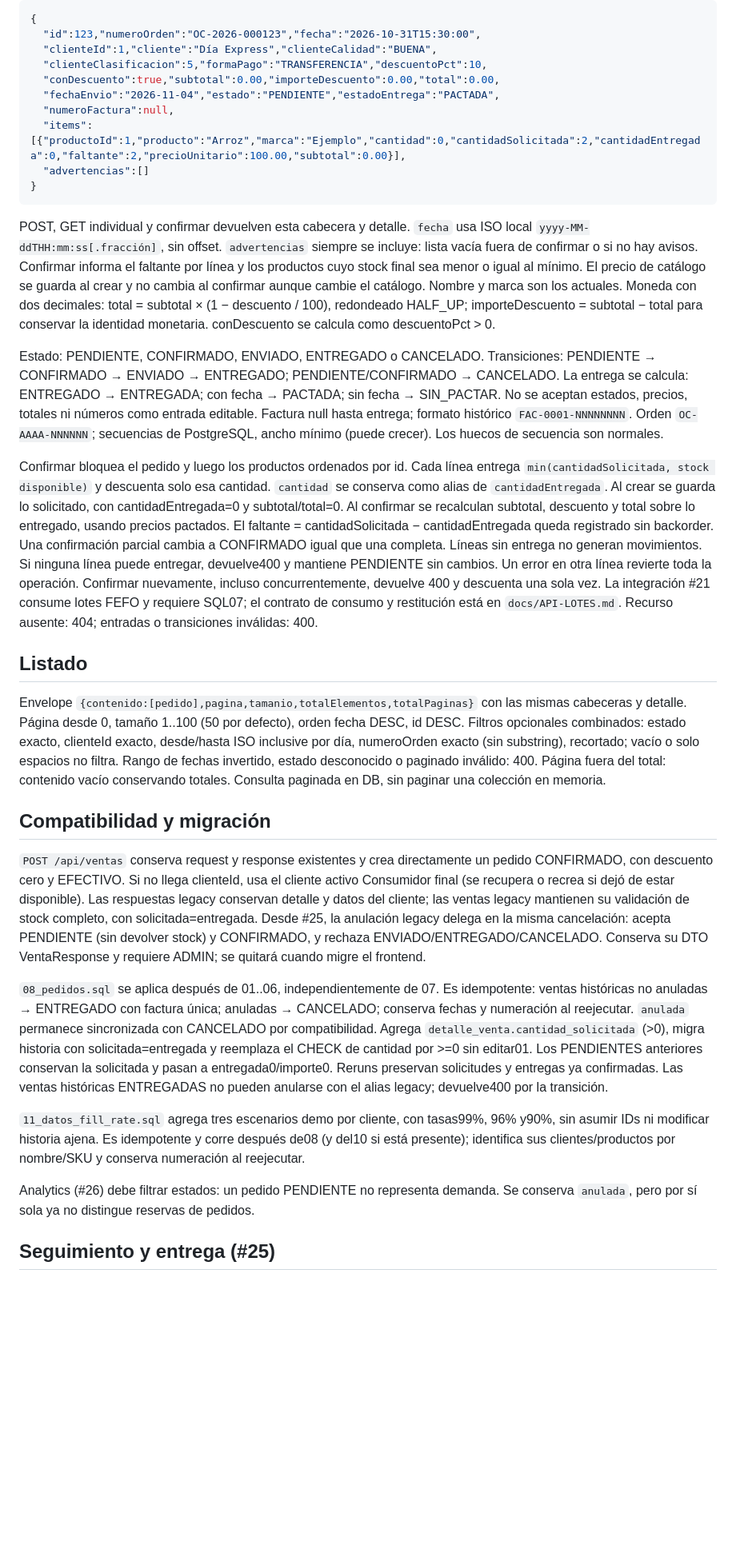
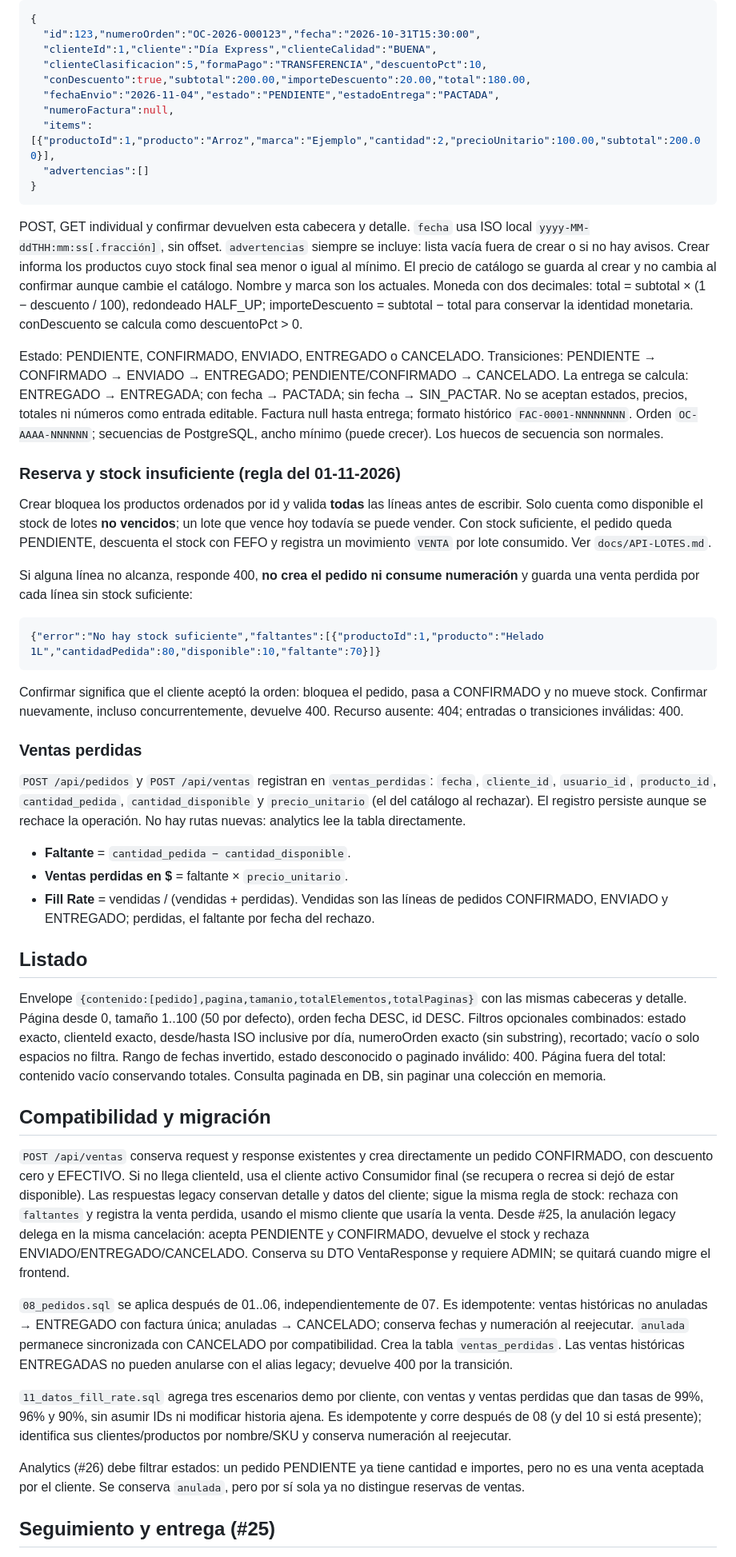
Before and after one commit to festrada-it/smartstock, a Markdown page: docs/API-PEDIDOS.md, the part around one of its changes. Shown at 80% size. Rendered like a GitHub page; blank space fills up the shorter version.

Commit message:
docs(core): publica reserva al crear, ventas perdidas y lotes vencidos
Co-Authored-By: Claude Opus 5.5 <noreply@anthropic.com>

````diff
--- a/docs/API-PEDIDOS.md
+++ b/docs/API-PEDIDOS.md
@@ -35,18 +35,18 @@ Fechas nuevas: America/Argentina/Buenos_Aires; fechas históricas se conservan.
   "id":123,"numeroOrden":"OC-2026-000123","fecha":"2026-10-31T15:30:00",
   "clienteId":1,"cliente":"Día Express","clienteCalidad":"BUENA",
   "clienteClasificacion":5,"formaPago":"TRANSFERENCIA","descuentoPct":10,
-  "conDescuento":true,"subtotal":0.00,"importeDescuento":0.00,"total":0.00,
+  "conDescuento":true,"subtotal":200.00,"importeDescuento":20.00,"total":180.00,
   "fechaEnvio":"2026-11-04","estado":"PENDIENTE","estadoEntrega":"PACTADA",
   "numeroFactura":null,
-  "items":[{"productoId":1,"producto":"Arroz","marca":"Ejemplo","cantidad":0,"cantidadSolicitada":2,"cantidadEntregada":0,"faltante":2,"precioUnitario":100.00,"subtotal":0.00}],
+  "items":[{"productoId":1,"producto":"Arroz","marca":"Ejemplo","cantidad":2,"precioUnitario":100.00,"subtotal":200.00}],
   "advertencias":[]
 }
 ```
 
 POST, GET individual y confirmar devuelven esta cabecera y detalle. `fecha` usa
 ISO local `yyyy-MM-ddTHH:mm:ss[.fracción]`, sin offset. `advertencias` siempre se
-incluye: lista vacía fuera de confirmar o si no hay avisos. Confirmar informa el
-faltante por línea y los productos cuyo stock final sea menor o igual al mínimo. El precio de catálogo se guarda
+incluye: lista vacía fuera de crear o si no hay avisos. Crear informa los productos
+cuyo stock final sea menor o igual al mínimo. El precio de catálogo se guarda
 al crear y no cambia al confirmar aunque cambie el catálogo. Nombre y marca son
 los actuales. Moneda con dos decimales: total = subtotal × (1 − descuento / 100),
 redondeado HALF_UP; importeDescuento = subtotal − total para conservar la
@@ -59,18 +59,36 @@ precios, totales ni números como entrada editable. Factura null hasta entrega;
 formato histórico `FAC-0001-NNNNNNNN`. Orden `OC-AAAA-NNNNNN`; secuencias de
 PostgreSQL, ancho mínimo (puede crecer). Los huecos de secuencia son normales.
 
-Confirmar bloquea el pedido y luego los productos ordenados por id. Cada línea
-entrega `min(cantidadSolicitada, stock disponible)` y descuenta solo esa cantidad.
-`cantidad` se conserva como alias de `cantidadEntregada`. Al crear se guarda lo
-solicitado, con cantidadEntregada=0 y subtotal/total=0. Al confirmar se recalculan
-subtotal, descuento y total sobre lo entregado, usando precios pactados. El
-faltante = cantidadSolicitada − cantidadEntregada queda registrado sin backorder.
-Una confirmación parcial cambia a CONFIRMADO igual que una completa. Líneas sin
-entrega no generan movimientos. Si ninguna línea puede entregar, devuelve400 y
-mantiene PENDIENTE sin cambios. Un error en otra línea revierte toda la operación. Confirmar nuevamente, incluso concurrentemente, devuelve 400 y descuenta
-una sola vez. La integración #21 consume lotes FEFO y requiere SQL07;
-el contrato de consumo y restitución está en `docs/API-LOTES.md`.
-Recurso ausente: 404; entradas o transiciones inválidas: 400.
+### Reserva y stock insuficiente (regla del 01-11-2026)
+
+Crear bloquea los productos ordenados por id y valida **todas** las líneas antes
+de escribir. Solo cuenta como disponible el stock de lotes **no vencidos**; un lote
+que vence hoy todavía se puede vender. Con stock suficiente, el pedido queda
+PENDIENTE, descuenta el stock con FEFO y registra un movimiento `VENTA` por lote
+consumido. Ver `docs/API-LOTES.md`.
+
+Si alguna línea no alcanza, responde 400, **no crea el pedido ni consume
+numeración** y guarda una venta perdida por cada línea sin stock suficiente:
+
+```json
+{"error":"No hay stock suficiente","faltantes":[{"productoId":1,"producto":"Helado 1L","cantidadPedida":80,"disponible":10,"faltante":70}]}
+```
+
+Confirmar significa que el cliente aceptó la orden: bloquea el pedido, pasa a
+CONFIRMADO y no mueve stock. Confirmar nuevamente, incluso concurrentemente,
+devuelve 400. Recurso ausente: 404; entradas o transiciones inválidas: 400.
+
+### Ventas perdidas
+
+`POST /api/pedidos` y `POST /api/ventas` registran en `ventas_perdidas`: `fecha`,
+`cliente_id`, `usuario_id`, `producto_id`, `cantidad_pedida`, `cantidad_disponible`
+y `precio_unitario` (el del catálogo al rechazar). El registro persiste aunque se
+rechace la operación. No hay rutas nuevas: analytics lee la tabla directamente.
+
+- **Faltante** = `cantidad_pedida − cantidad_disponible`.
+- **Ventas perdidas en $** = faltante × `precio_unitario`.
+- **Fill Rate** = vendidas / (vendidas + perdidas). Vendidas son las líneas de
+  pedidos CONFIRMADO, ENVIADO y ENTREGADO; perdidas, el faltante por fecha del rechazo.
 
 ## Listado
 
@@ -87,28 +105,28 @@ sin paginar una colección en memoria.
 `POST /api/ventas` conserva request y response existentes y crea directamente un
 pedido CONFIRMADO, con descuento cero y EFECTIVO. Si no llega clienteId, usa el
 cliente activo Consumidor final (se recupera o recrea si dejó de estar disponible).
-Las respuestas legacy conservan detalle y datos del cliente; las ventas legacy
-mantienen su validación de stock completo, con solicitada=entregada. Desde #25, la anulación legacy delega en la misma cancelación: acepta PENDIENTE
-(sin devolver stock) y CONFIRMADO, y rechaza ENVIADO/ENTREGADO/CANCELADO. Conserva
-su DTO VentaResponse y requiere ADMIN; se quitará cuando migre el frontend.
+Las respuestas legacy conservan detalle y datos del cliente; sigue la misma regla
+de stock: rechaza con `faltantes` y registra la venta perdida, usando el mismo
+cliente que usaría la venta. Desde #25, la anulación legacy delega en la misma
+cancelación: acepta PENDIENTE y CONFIRMADO, devuelve el stock y rechaza
+ENVIADO/ENTREGADO/CANCELADO. Conserva su DTO VentaResponse y requiere ADMIN; se
+quitará cuando migre el frontend.
 
 `08_pedidos.sql` se aplica después de 01..06, independientemente de 07. Es
 idempotente: ventas históricas no anuladas → ENTREGADO con factura única;
 anuladas → CANCELADO; conserva fechas y numeración al reejecutar. `anulada`
-permanece sincronizada con CANCELADO por compatibilidad. Agrega
-`detalle_venta.cantidad_solicitada` (>0), migra historia con solicitada=entregada
-y reemplaza el CHECK de cantidad por >=0 sin editar01. Los PENDIENTES anteriores
-conservan la solicitada y pasan a entregada0/importe0. Reruns preservan solicitudes
-y entregas ya confirmadas. Las ventas históricas ENTREGADAS no pueden anularse
-con el alias legacy; devuelve400 por la transición.
+permanece sincronizada con CANCELADO por compatibilidad. Crea la tabla
+`ventas_perdidas`. Las ventas históricas ENTREGADAS no pueden anularse con el
+alias legacy; devuelve 400 por la transición.
 
-`11_datos_fill_rate.sql` agrega tres escenarios demo por cliente, con tasas99%,
-96% y90%, sin asumir IDs ni modificar historia ajena. Es idempotente y corre
-después de08 (y del10 si está presente); identifica sus clientes/productos por
-nombre/SKU y conserva numeración al reejecutar.
+`11_datos_fill_rate.sql` agrega tres escenarios demo por cliente, con ventas y
+ventas perdidas que dan tasas de 99%, 96% y 90%, sin asumir IDs ni modificar
+historia ajena. Es idempotente y corre después de 08 (y del 10 si está presente);
+identifica sus clientes/productos por nombre/SKU y conserva numeración al reejecutar.
 
-Analytics (#26) debe filtrar estados: un pedido PENDIENTE no representa demanda.
-Se conserva `anulada`, pero por sí sola ya no distingue reservas de pedidos.
+Analytics (#26) debe filtrar estados: un pedido PENDIENTE ya tiene cantidad e
+importes, pero no es una venta aceptada por el cliente. Se conserva `anulada`,
+pero por sí sola ya no distingue reservas de ventas.
 
 ## Seguimiento y entrega (#25)
 
````
Also changed, not shown: other parts of docs/API-PEDIDOS.md (+7 -9 lines), docs/API-LOTES.md (+13 -14 lines), docs/DATOS-INVENTARIO.md (+2 -2 lines).
